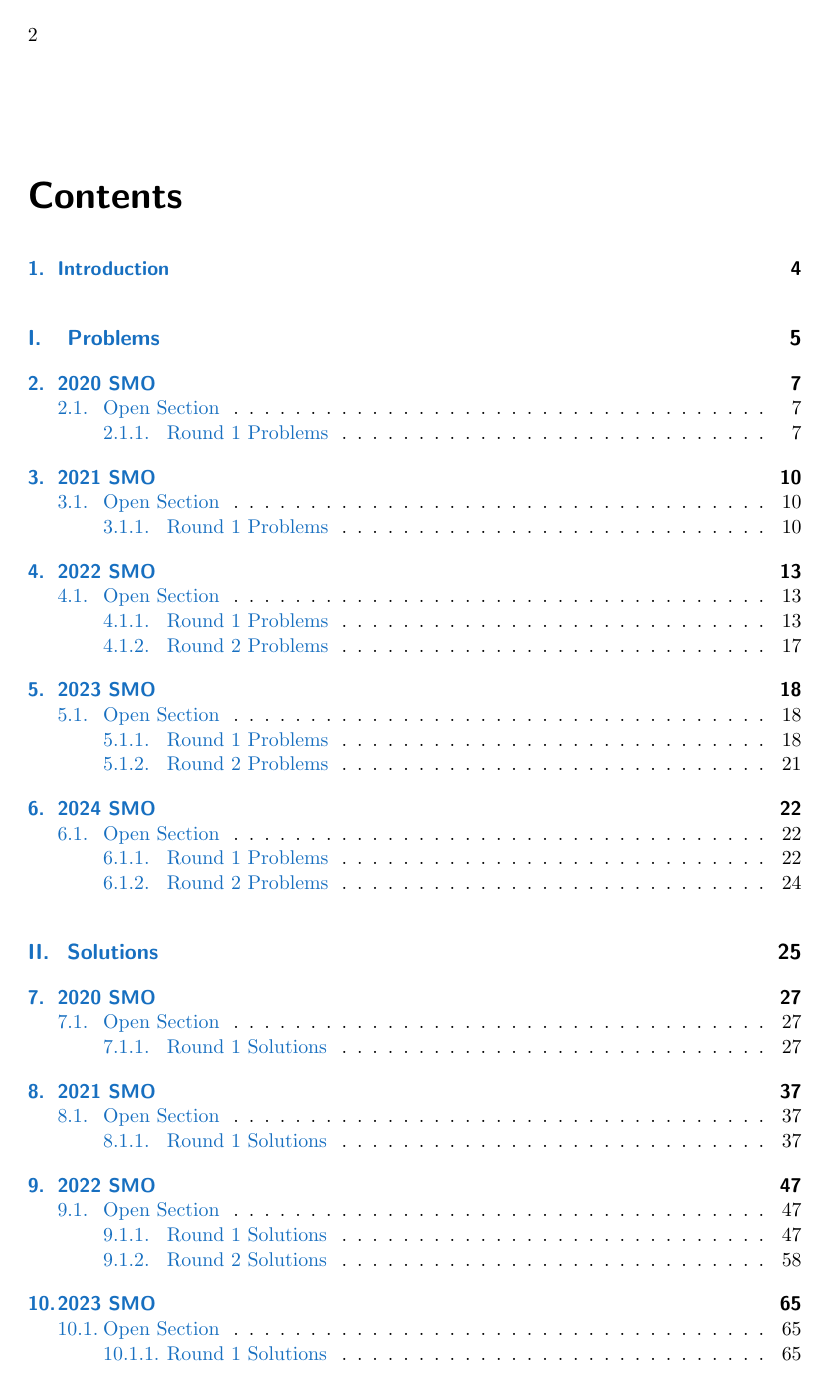
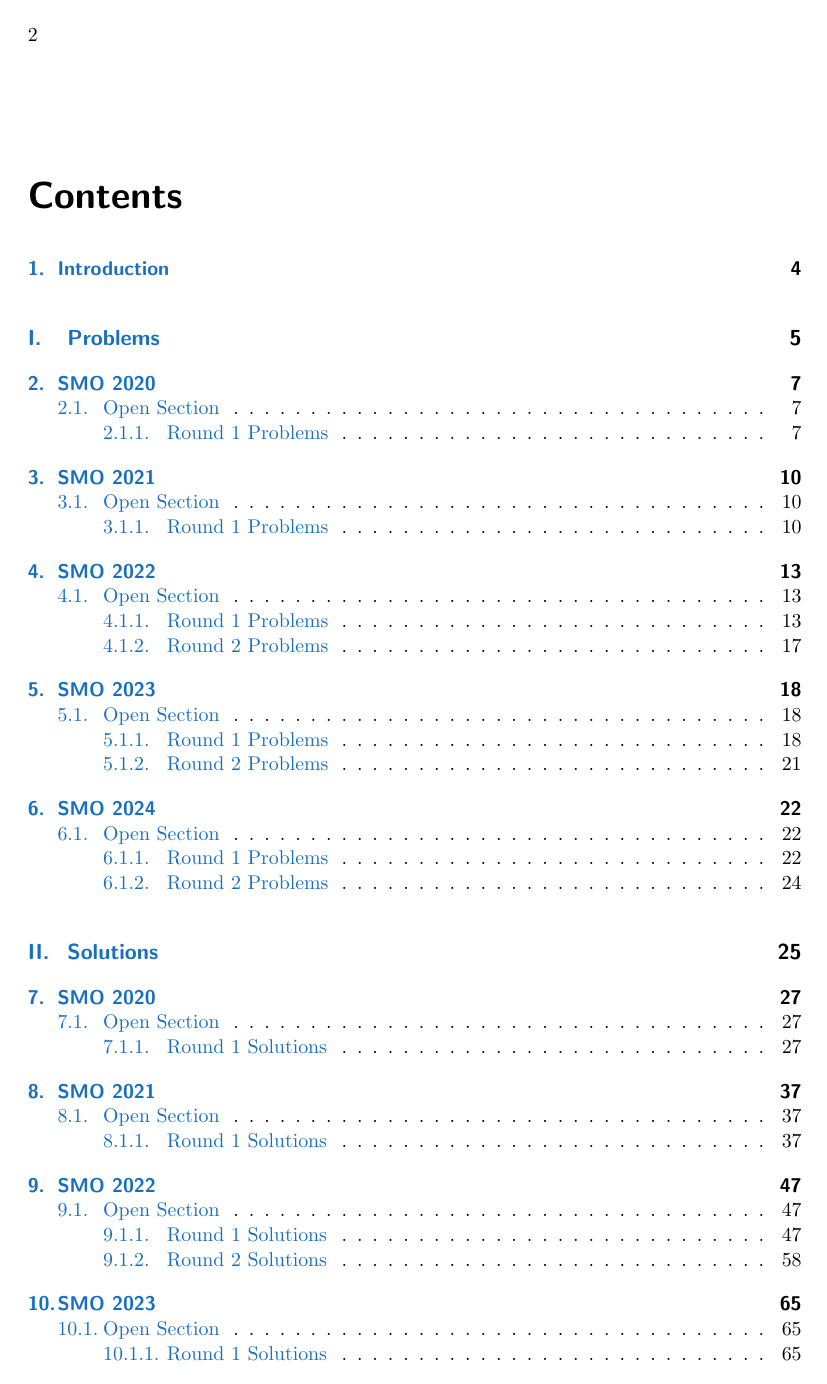
Before and after one commit to asdia0/Compendium, a LaTeX thesis (Compendium.tex, which reads tex/preamble.tex): page 2 of 91. The pictures show the PDF file Compendium.pdf that the author committed with the source.

Commit message:
Change chapter formatting

```diff
--- a/Compendium.tex
+++ b/Compendium.tex
@@ -7,11 +7,6 @@
 \author{Eytan Chong}
 \date{v0.1.\datetwo}
 
-\usepackage{etoolbox}
-\pretocmd{\subsection}{%
-  \ifnum\value{subsection}=0 \else\clearpage\fi
-}{}{}
-
 \begin{document}
 \maketitle
 \tableofcontents
@@ -20,50 +15,50 @@
 
 \partx{Problems}
 
-\chapter{2020 SMO}
+\chapter{SMO 2020}
 \section{Open Section}
 \input{tex/2020/Open/Round 1/2020-O-1-P}
 
-\chapter{2021 SMO}
+\chapter{SMO 2021}
 \section{Open Section}
 \input{tex/2021/Open/Round 1/2021-O-1-P}
 
-\chapter{2022 SMO}
+\chapter{SMO 2022}
 \section{Open Section}
 \input{tex/2022/Open/Round 1/2022-O-1-P}
 \input{tex/2022/Open/Round 2/2022-O-2-P}
 
-\chapter{2023 SMO}
+\chapter{SMO 2023}
 \section{Open Section}
 \input{tex/2023/Open/Round 1/2023-O-1-P}
 \input{tex/2023/Open/Round 2/2023-O-2-P}
 
-\chapter{2024 SMO}
+\chapter{SMO 2024}
 \section{Open Section}
 \input{tex/2024/Open/Round 1/2024-O-1-P}
 \input{tex/2024/Open/Round 2/2024-O-2-P}
 
 \partx{Solutions}
 
-\chapter{2020 SMO}
+\chapter{SMO 2020}
 \section{Open Section}
 \input{tex/2020/Open/Round 1/2020-O-1-S}
 
-\chapter{2021 SMO}
+\chapter{SMO 2021}
 \section{Open Section}
 \input{tex/2021/Open/Round 1/2021-O-1-S}
 
-\chapter{2022 SMO}
+\chapter{SMO 2022}
 \section{Open Section}
 \input{tex/2022/Open/Round 1/2022-O-1-S}
 \input{tex/2022/Open/Round 2/2022-O-2-S}
 
-\chapter{2023 SMO}
+\chapter{SMO 2023}
 \section{Open Section}
 \input{tex/2023/Open/Round 1/2023-O-1-S}
 \input{tex/2023/Open/Round 2/2023-O-2-S}
 
-\chapter{2024 SMO}
+\chapter{SMO 2024}
 \section{Open Section}
 \input{tex/2024/Open/Round 1/2024-O-1-S}
 \input{tex/2024/Open/Round 2/2024-O-2-S}
--- a/tex/preamble.tex
+++ b/tex/preamble.tex
@@ -174,6 +174,12 @@
 \item[{\hyperref[#1]{\csname label\@enumctr\endcsname}}]
 }
 \makeatother
+
+% Force clearpage in front of subsections
+\usepackage{etoolbox}
+\pretocmd{\subsection}{%
+  \ifnum\value{subsection}=0 \else\clearpage\fi
+}{}{}
 
 % \end{Misc}
 % -- LINEAR ALGEBRA --
```
Also changed, not shown: Compendium.pdf.
